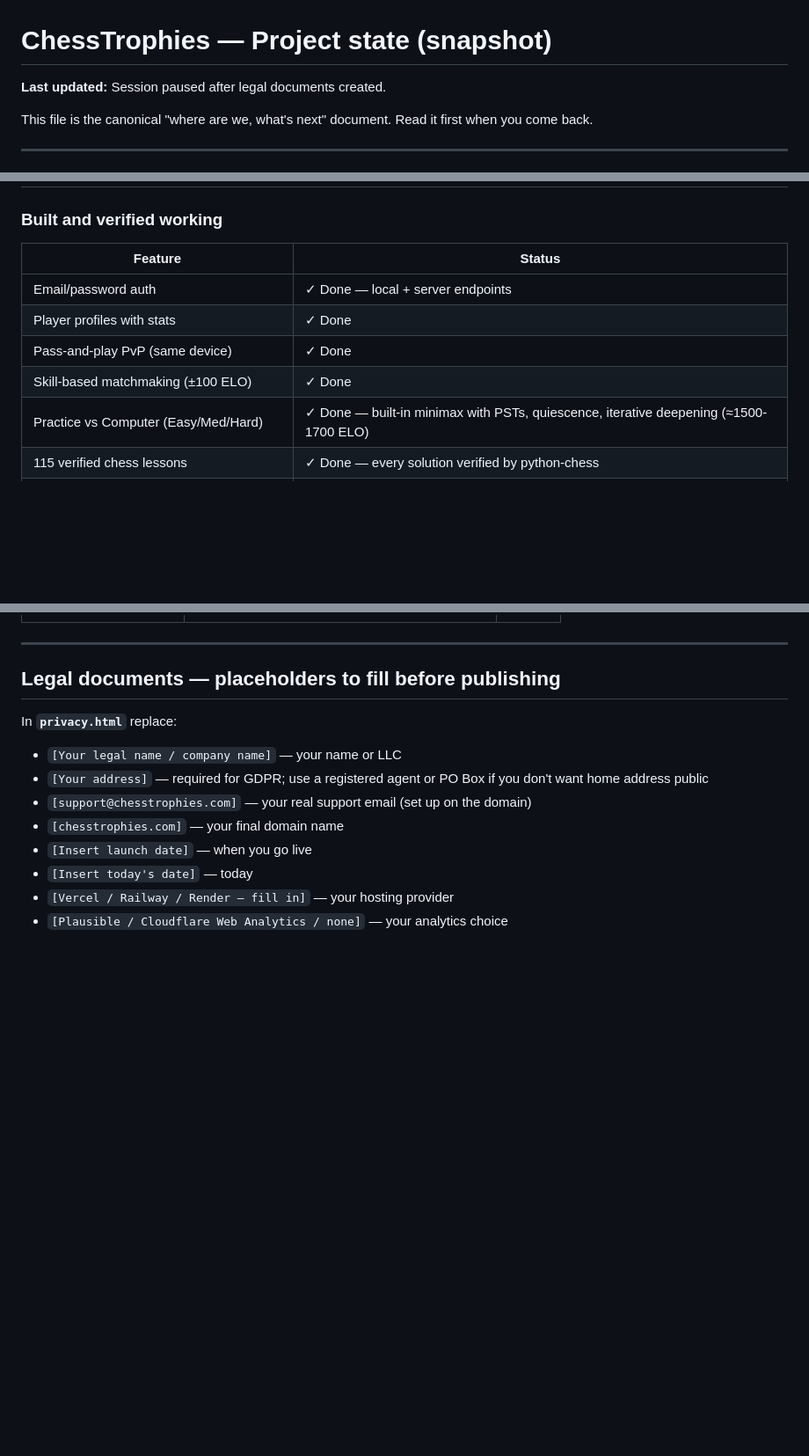
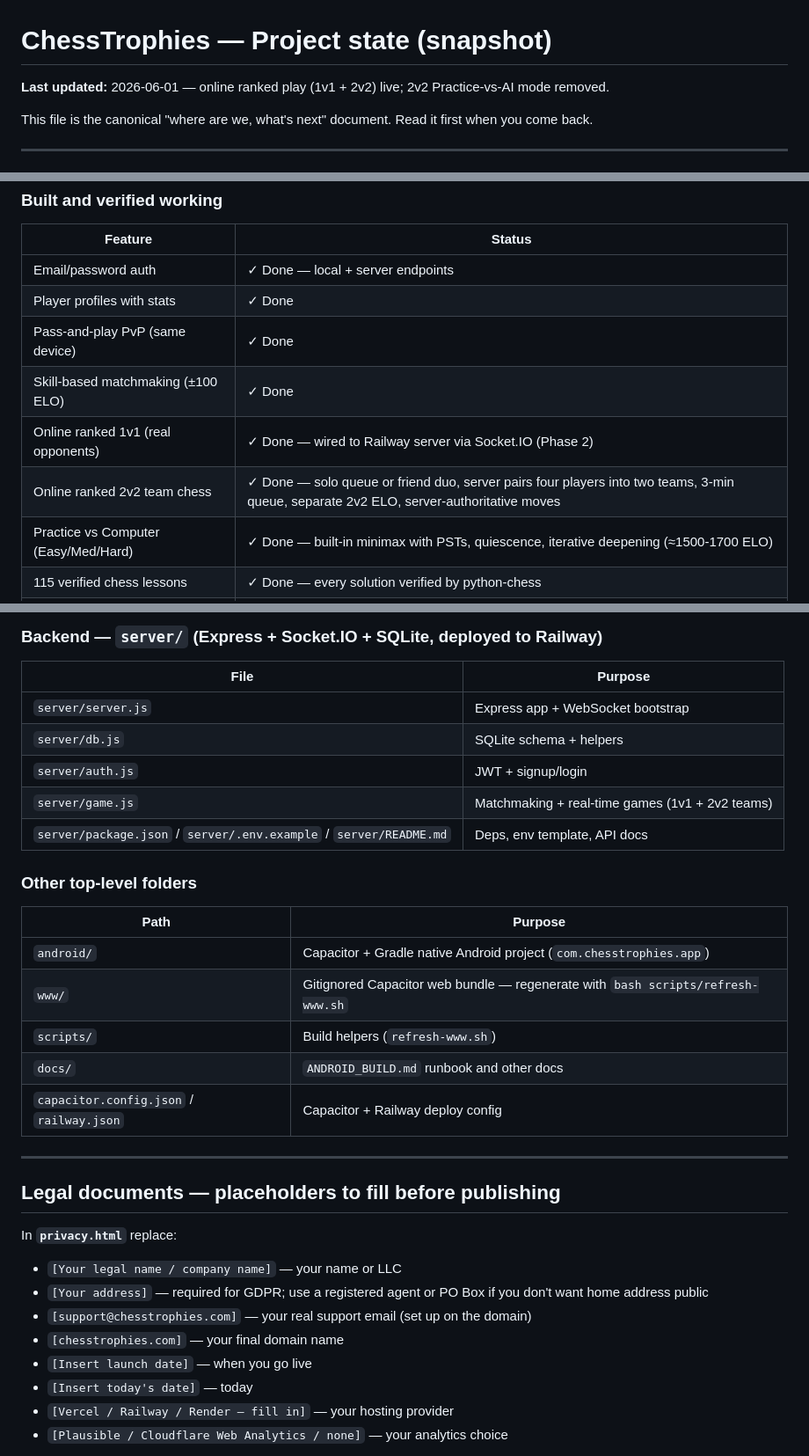
Before and after one commit to RickDaug/ChessTrophies, a Markdown page: STATE.md, 3 parts joined by grey strips. Shown at 88% size. Rendered like a GitHub page; blank space fills up the shorter version.

```diff
--- a/STATE.md
+++ b/STATE.md
@@ -1,6 +1,6 @@
 # ChessTrophies — Project state (snapshot)
 
-**Last updated:** Session paused after legal documents created.
+**Last updated:** 2026-06-01 — online ranked play (1v1 + 2v2) live; 2v2 Practice-vs-AI mode removed.
 
 This file is the canonical "where are we, what's next" document. Read it first when you come back.
 
@@ -16,6 +16,8 @@ This file is the canonical "where are we, what's next" document. Read it first w
 | Player profiles with stats | ✓ Done |
 | Pass-and-play PvP (same device) | ✓ Done |
 | Skill-based matchmaking (±100 ELO) | ✓ Done |
+| Online ranked 1v1 (real opponents) | ✓ Done — wired to Railway server via Socket.IO (Phase 2) |
+| Online ranked 2v2 team chess | ✓ Done — solo queue or friend duo, server pairs four players into two teams, 3-min queue, separate 2v2 ELO, server-authoritative moves |
 | Practice vs Computer (Easy/Med/Hard) | ✓ Done — built-in minimax with PSTs, quiescence, iterative deepening (≈1500-1700 ELO) |
 | 115 verified chess lessons | ✓ Done — every solution verified by python-chess |
 | Lesson teaching + Watch Example demo | ✓ Done |
@@ -93,3 +91,22 @@ Everything lives at `C:\Users\RickD\Downloads\ChessTrophies\`:
+### Backend — `server/` (Express + Socket.IO + SQLite, deployed to Railway)
+
+| File | Purpose |
+|---|---|
+| `server/server.js` | Express app + WebSocket bootstrap |
+| `server/db.js` | SQLite schema + helpers |
+| `server/auth.js` | JWT + signup/login |
+| `server/game.js` | Matchmaking + real-time games (1v1 + 2v2 teams) |
+| `server/package.json` / `server/.env.example` / `server/README.md` | Deps, env template, API docs |
+
+### Other top-level folders
+
+| Path | Purpose |
+|---|---|
+| `android/` | Capacitor + Gradle native Android project (`com.chesstrophies.app`) |
+| `www/` | Gitignored Capacitor web bundle — regenerate with `bash scripts/refresh-www.sh` |
+| `scripts/` | Build helpers (`refresh-www.sh`) |
+| `docs/` | `ANDROID_BUILD.md` runbook and other docs |
+| `capacitor.config.json` / `railway.json` | Capacitor + Railway deploy config |
 
 ---
 
```
Also changed, not shown: other parts of STATE.md (+25 -29 lines).
